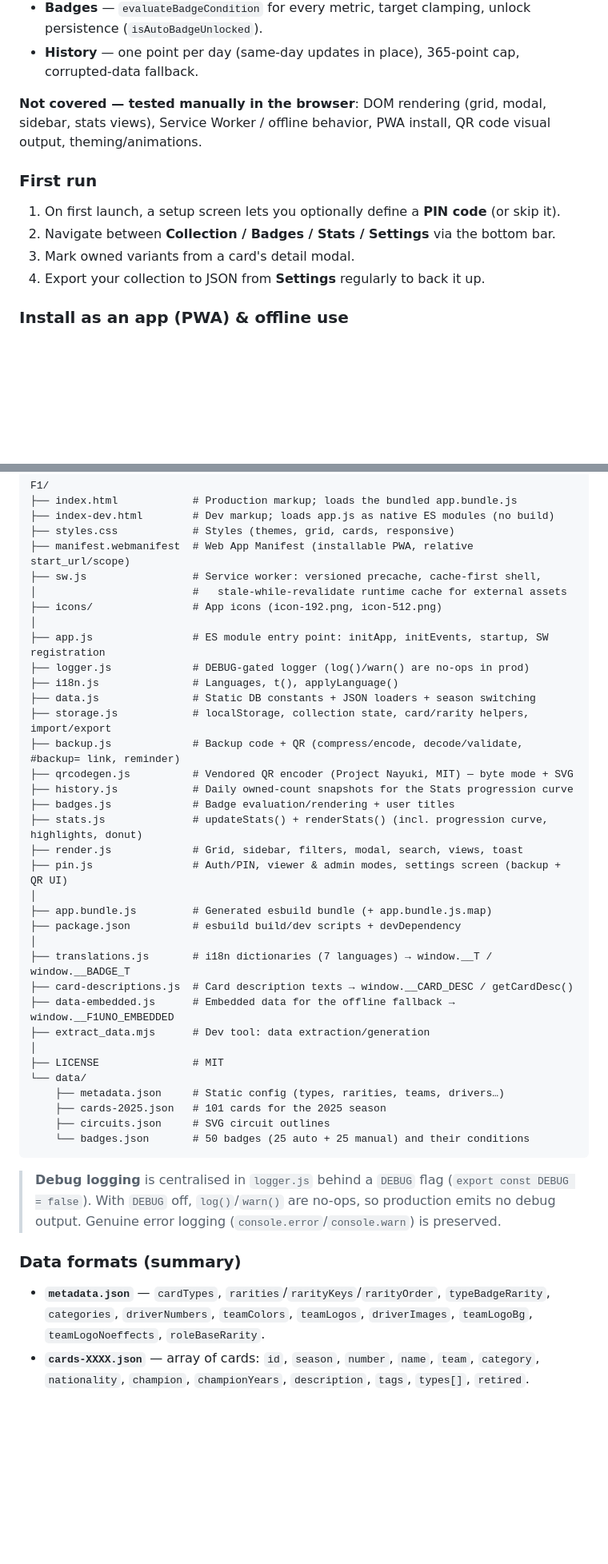
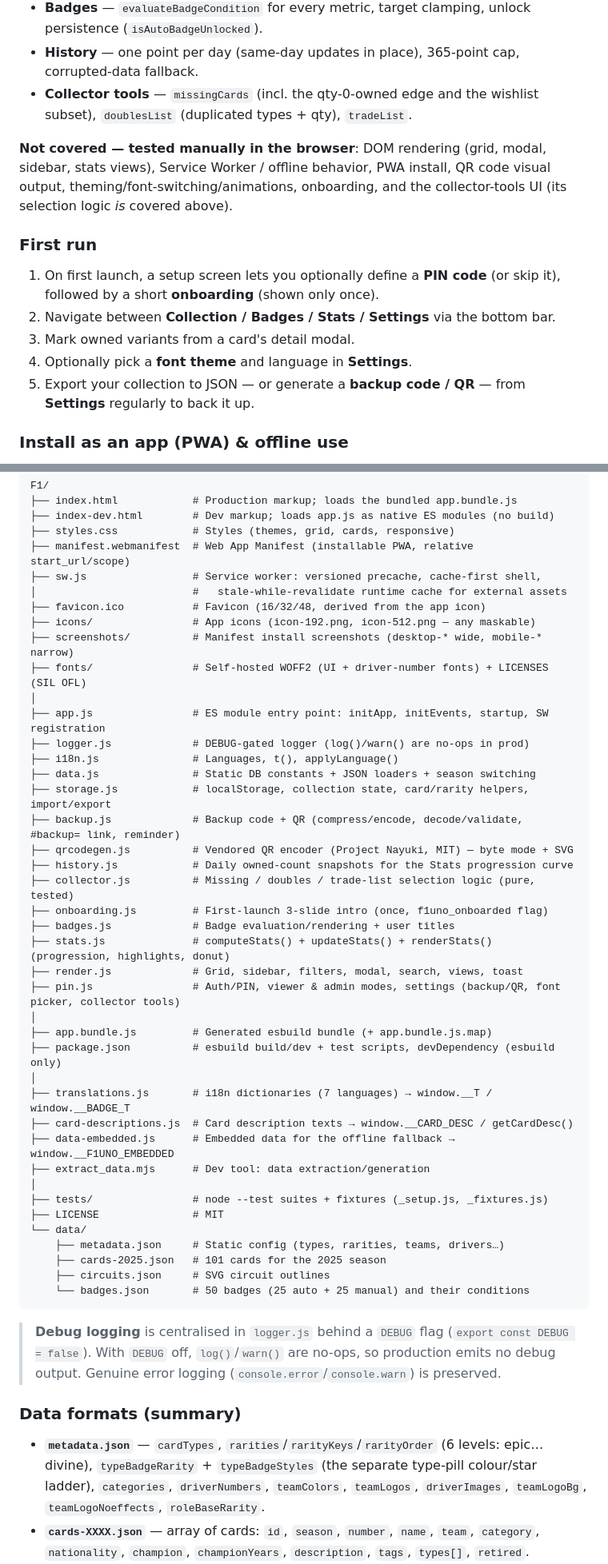
Before and after one commit to Arts44/f1-uno-elite, a Markdown page: README.md, 2 parts joined by grey strips. Shown at 80% size. GitHub-like rendering; blank space fills up the shorter version.

```diff
--- a/README.md
+++ b/README.md
@@ -152,14 +163,16 @@ Tests live in `tests/` (one file per module) and run against small self-containe
 - **Stats** — `computeStats()` aggregates (owned/wishlist/doubles/missing/favorites, copies, %) on a known fixture collection, `rarityTextColor` contrast picks.
 - **Badges** — `evaluateBadgeCondition` for every metric, target clamping, unlock persistence (`isAutoBadgeUnlocked`).
 - **History** — one point per day (same-day updates in place), 365-point cap, corrupted-data fallback.
+- **Collector tools** — `missingCards` (incl. the qty-0-owned edge and the wishlist subset), `doublesList` (duplicated types + qty), `tradeList`.
 
-**Not covered — tested manually in the browser**: DOM rendering (grid, modal, sidebar, stats views), Service Worker / offline behavior, PWA install, QR code visual output, theming/animations.
+**Not covered — tested manually in the browser**: DOM rendering (grid, modal, sidebar, stats views), Service Worker / offline behavior, PWA install, QR code visual output, theming/font-switching/animations, onboarding, and the collector-tools UI (its selection logic *is* covered above).
 
 ### First run
-1. On first launch, a setup screen lets you optionally define a **PIN code** (or skip it).
+1. On first launch, a setup screen lets you optionally define a **PIN code** (or skip it), followed by a short **onboarding** (shown only once).
 2. Navigate between **Collection / Badges / Stats / Settings** via the bottom bar.
 3. Mark owned variants from a card's detail modal.
-4. Export your collection to JSON from **Settings** regularly to back it up.
+4. Optionally pick a **font theme** and language in **Settings**.
+5. Export your collection to JSON — or generate a **backup code / QR** — from **Settings** regularly to back it up.
 
 ### Install as an app (PWA) & offline use
 - On the **first load** over http/https, `app.js` registers the Service Worker, which precaches the app shell. From the **next load** on, the page itself is served from cache and the app works **fully offline** (a reload after the first visit is enough to be under Service Worker control).
@@ -194,7 +207,10 @@ F1/
 ├── manifest.webmanifest  # Web App Manifest (installable PWA, relative start_url/scope)
 ├── sw.js                 # Service worker: versioned precache, cache-first shell,
 │                         #   stale-while-revalidate runtime cache for external assets
-├── icons/                # App icons (icon-192.png, icon-512.png)
+├── favicon.ico           # Favicon (16/32/48, derived from the app icon)
+├── icons/                # App icons (icon-192.png, icon-512.png — any maskable)
+├── screenshots/          # Manifest install screenshots (desktop-* wide, mobile-* narrow)
+├── fonts/                # Self-hosted WOFF2 (UI + driver-number fonts) + LICENSES (SIL OFL)
 │
 ├── app.js                # ES module entry point: initApp, initEvents, startup, SW registration
 ├── logger.js             # DEBUG-gated logger (log()/warn() are no-ops in prod)
@@ -204,19 +220,22 @@ F1/
 ├── backup.js             # Backup code + QR (compress/encode, decode/validate, #backup= link, reminder)
 ├── qrcodegen.js          # Vendored QR encoder (Project Nayuki, MIT) — byte mode + SVG
 ├── history.js            # Daily owned-count snapshots for the Stats progression curve
+├── collector.js          # Missing / doubles / trade-list selection logic (pure, tested)
+├── onboarding.js         # First-launch 3-slide intro (once, f1uno_onboarded flag)
 ├── badges.js             # Badge evaluation/rendering + user titles
-├── stats.js              # updateStats() + renderStats() (incl. progression curve, highlights, donut)
+├── stats.js              # computeStats() + updateStats() + renderStats() (progression, highlights, donut)
 ├── render.js             # Grid, sidebar, filters, modal, search, views, toast
-├── pin.js                # Auth/PIN, viewer & admin modes, settings screen (backup + QR UI)
+├── pin.js                # Auth/PIN, viewer & admin modes, settings (backup/QR, font picker, collector tools)
 │
 ├── app.bundle.js         # Generated esbuild bundle (+ app.bundle.js.map)
-├── package.json          # esbuild build/dev scripts + devDependency
+├── package.json          # esbuild build/dev + test scripts, devDependency (esbuild only)
 │
 ├── translations.js       # i18n dictionaries (7 languages) → window.__T / window.__BADGE_T
 ├── card-descriptions.js  # Card description texts → window.__CARD_DESC / getCardDesc()
 ├── data-embedded.js      # Embedded data for the offline fallback → window.__F1UNO_EMBEDDED
 ├── extract_data.mjs      # Dev tool: data extraction/generation
 │
+├── tests/                # node --test suites + fixtures (_setup.js, _fixtures.js)
 ├── LICENSE               # MIT
 └── data/
     ├── metadata.json     # Static config (types, rarities, teams, drivers…)
@@ -229,7 +248,7 @@ F1/
 
 ### Data formats (summary)
 
-- **`metadata.json`** — `cardTypes`, `rarities`/`rarityKeys`/`rarityOrder`, `typeBadgeRarity`, `categories`, `driverNumbers`, `teamColors`, `teamLogos`, `driverImages`, `teamLogoBg`, `teamLogoNoeffects`, `roleBaseRarity`.
+- **`metadata.json`** — `cardTypes`, `rarities`/`rarityKeys`/`rarityOrder` (6 levels: epic…divine), `typeBadgeRarity` + `typeBadgeStyles` (the separate type-pill colour/star ladder), `categories`, `driverNumbers`, `teamColors`, `teamLogos`, `driverImages`, `teamLogoBg`, `teamLogoNoeffects`, `roleBaseRarity`.
 - **`cards-XXXX.json`** — array of cards: `id`, `season`, `number`, `name`, `team`, `category`, `nationality`, `champion`, `championYears`, `description`, `tags`, `types[]`, `retired`.
 - **`badges.json`** — `auto[]` (each with a `condition`: `metric`, `operator`, `value`, optional `typeFilter`) and `manual[]`.
 
```
Also changed, not shown: other parts of README.md (+20 -9 lines).
